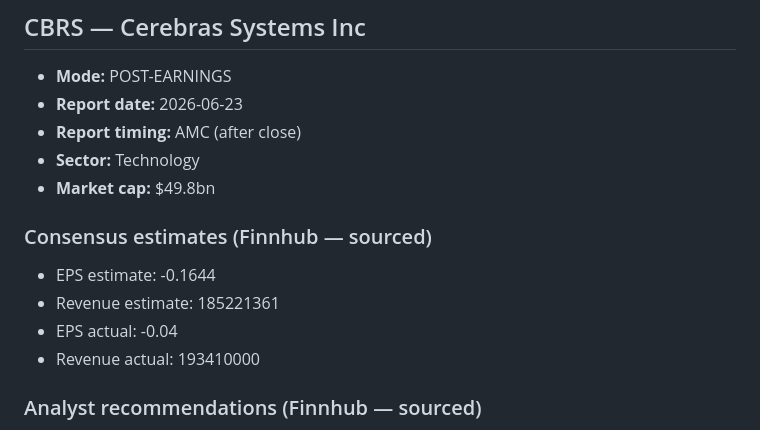
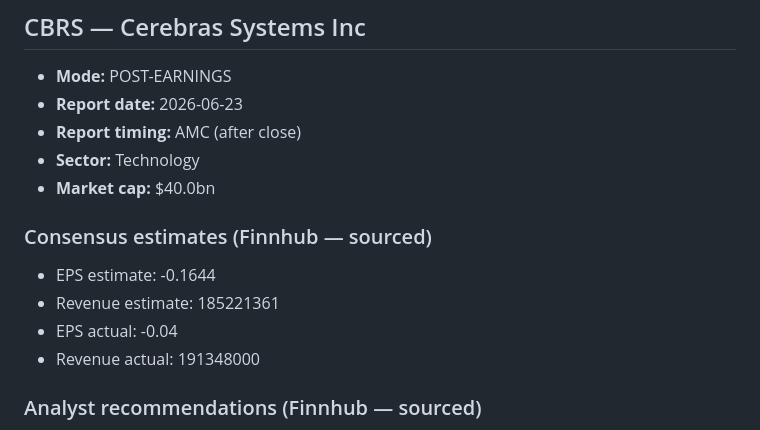
Before and after one commit to harryimposter/shark-tank, a Markdown page: earnings_data.md, the part around one of its changes. GitHub-like rendering.

```diff
--- a/earnings_data.md
+++ b/earnings_data.md
@@ -107,13 +114,13 @@ Source: Finnhub.io
 - **Report date:** 2026-06-23
 - **Report timing:** AMC (after close)
 - **Sector:** Technology
-- **Market cap:** $49.8bn
+- **Market cap:** $40.0bn
 
 ### Consensus estimates (Finnhub — sourced)
 - EPS estimate:     -0.1644
 - Revenue estimate: 185221361
 - EPS actual:      -0.04
-- Revenue actual:  193410000
+- Revenue actual:  191348000
 
 ### Analyst recommendations (Finnhub — sourced)
 - Buy/Strong buy: unavailable
```
Also changed, not shown: other parts of earnings_data.md (+29 -22 lines).
